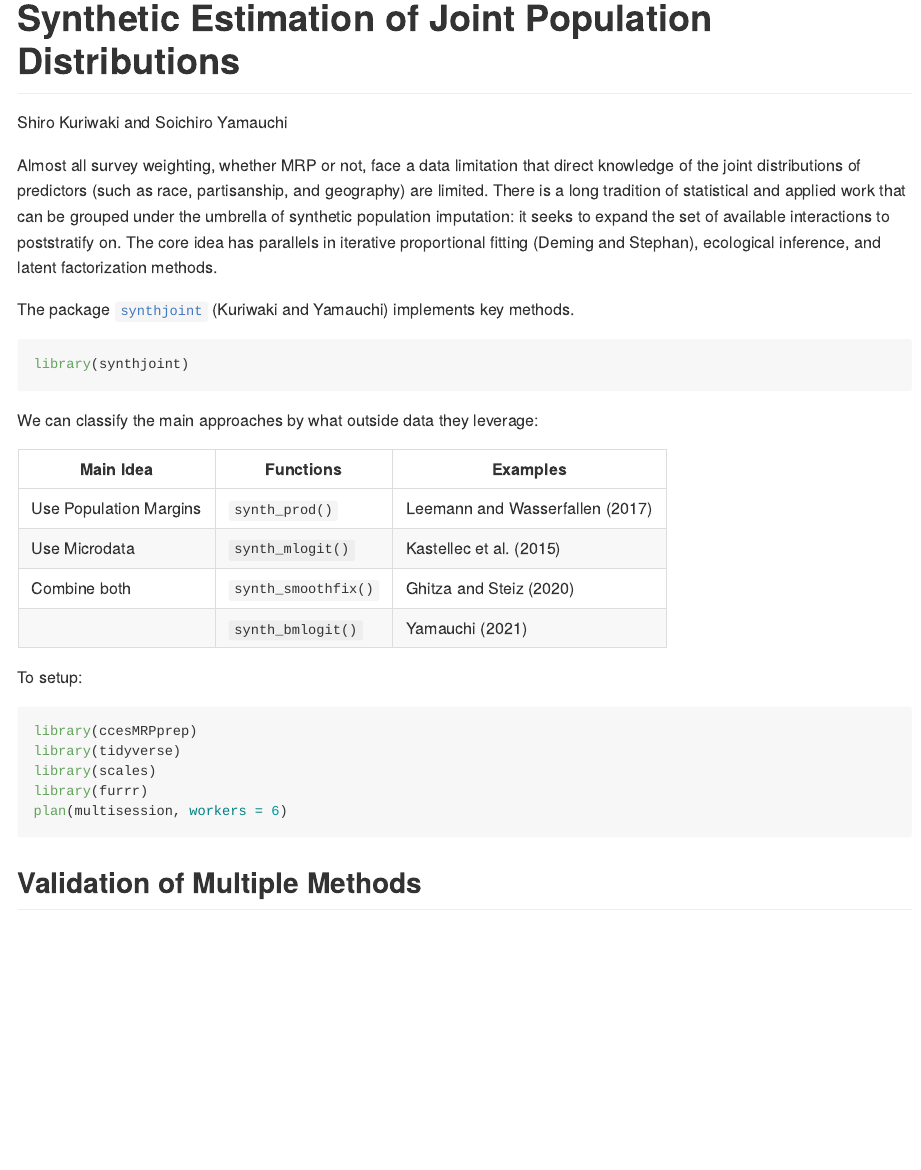
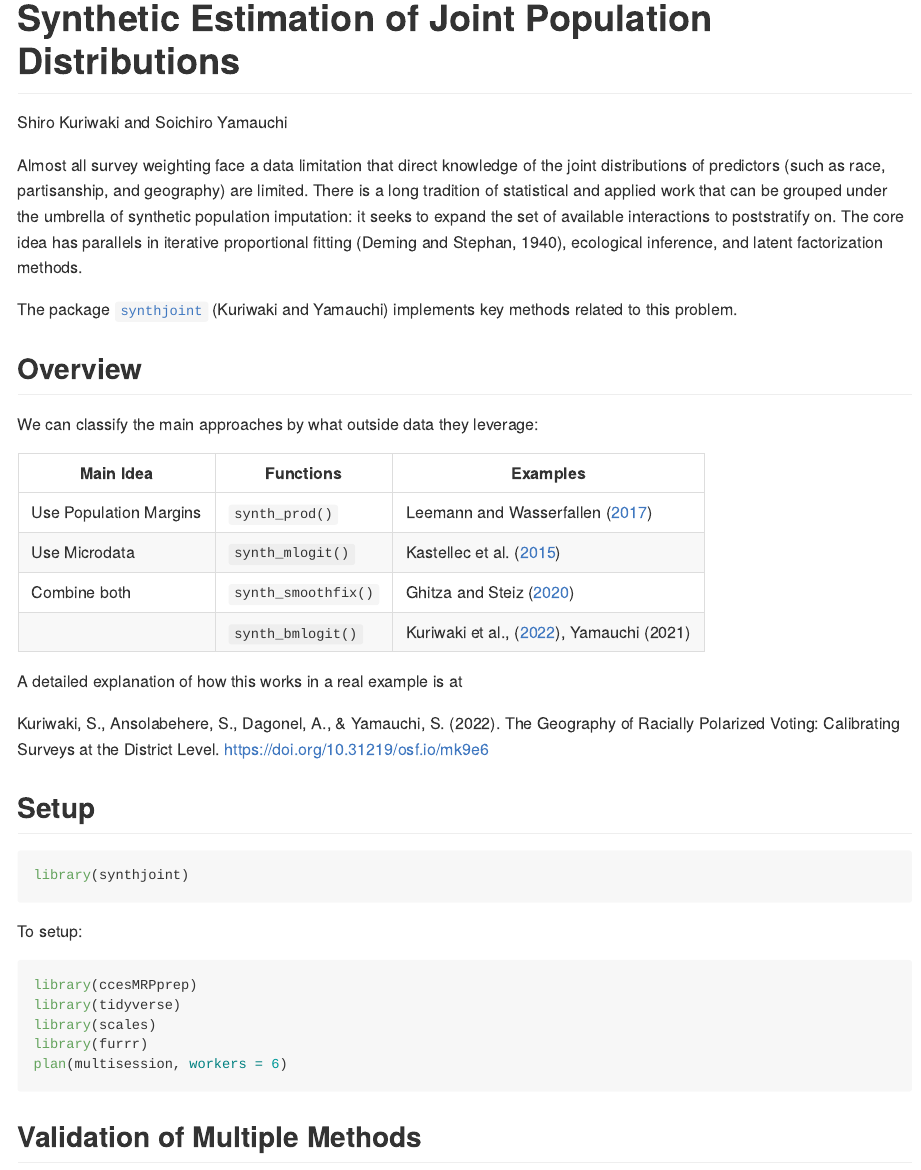
Before and after one commit to kuriwaki/synthjoint, an R Markdown document (README.Rmd): the page in a window 1100 px wide, from its top. The pictures show the output file README.md that the author committed with the source, drawn offline in the style of GitHub.

Commit message:
Add cites

````diff
--- a/README.Rmd
+++ b/README.Rmd
@@ -16,23 +16,33 @@ knitr::opts_chunk$set(
 ```
 
 
-Almost all survey weighting, whether MRP or not, face a data limitation that direct knowledge of the joint distributions of predictors (such as race, partisanship, and geography) are limited. There is a long tradition of statistical and applied work that can be grouped under the umbrella of synthetic population imputation: it seeks to expand the set of available interactions to poststratify on. The core idea has parallels in iterative proportional fitting (Deming and Stephan), ecological inference, and latent factorization methods.
+Almost all survey weighting face a data limitation that direct knowledge of the joint distributions of predictors (such as race, partisanship, and geography) are limited. There is a long tradition of statistical and applied work that can be grouped under the umbrella of synthetic population imputation: it seeks to expand the set of available interactions to poststratify on. The core idea has parallels in iterative proportional fitting (Deming and Stephan, 1940), ecological inference, and latent factorization methods.
 
-The package [`synthjoint`](https://github.com/kuriwaki/synthjoint) (Kuriwaki and Yamauchi) implements key methods.
+The package [`synthjoint`](https://github.com/kuriwaki/synthjoint) (Kuriwaki and Yamauchi) implements key methods related to this problem.
 
-```{r}
-library(synthjoint)
-```
+
+## Overview
 
 
 We can classify the main approaches by what outside data they leverage:
 
 | Main Idea              | Functions | Examples |
 |------------------------|-----------|----------|
-| Use Population Margins | `synth_prod()` | Leemann and Wasserfallen (2017) |
-| Use Microdata          | `synth_mlogit()` | Kastellec et al. (2015)|
-| Combine both           | `synth_smoothfix()` | Ghitza and Steiz (2020)|
-|                        | `synth_bmlogit()` |  Yamauchi (2021) |
+| Use Population Margins | `synth_prod()` | Leemann and Wasserfallen ([2017](https://doi.org/10.1111/ajps.12319)) |
+| Use Microdata          | `synth_mlogit()` | Kastellec et al. ([2015](http://dx.doi.org/10.1086/681261))|
+| Combine both           | `synth_smoothfix()` | Ghitza and Steiz ([2020](https://github.com/Catalist-LLC/unemployment/blob/master/deep_maps_20200804.pdf))|
+|                        | `synth_bmlogit()` |  Kuriwaki et al., ([2022](https://doi.org/10.31219/osf.io/mk9e6)), Yamauchi (2021) |
+
+A detailed explanation of how this works in a real example is at
+
+Kuriwaki, S., Ansolabehere, S., Dagonel, A., & Yamauchi, S. (2022). The Geography of Racially Polarized Voting: Calibrating Surveys at the District Level. https://doi.org/10.31219/osf.io/mk9e6
+
+## Setup
+
+
+```{r}
+library(synthjoint)
+```
 
 
 To setup:
````
Also changed, not shown: README.md, README_files/figure-gfm/synth_validation-1.png.
